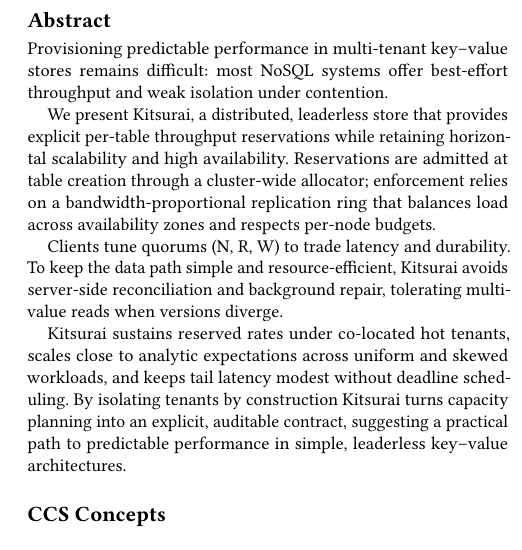
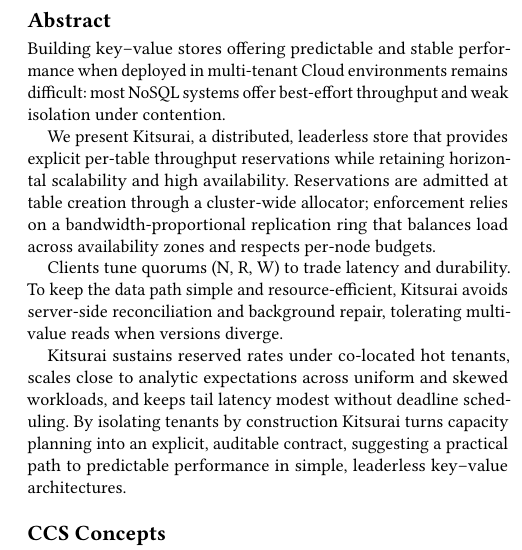
Before and after one commit to Virv12/tesi-kitsurai, a LaTeX paper (src/main.tex, which reads src/abstract.tex): part of one column of page 1 of 8, cut so that both start at the same text. Compiled offline with pdfLaTeX.

Commit message:
abstract

```diff
--- a/src/abstract.tex
+++ b/src/abstract.tex
@@ -1,4 +1,4 @@
-Provisioning predictable performance in multi-tenant key–value stores remains
+Building key–value stores offering predictable and stable performance when deployed in multi-tenant Cloud environments remains
 difficult: most NoSQL systems offer best-effort throughput and weak isolation
 under contention.
 
```
